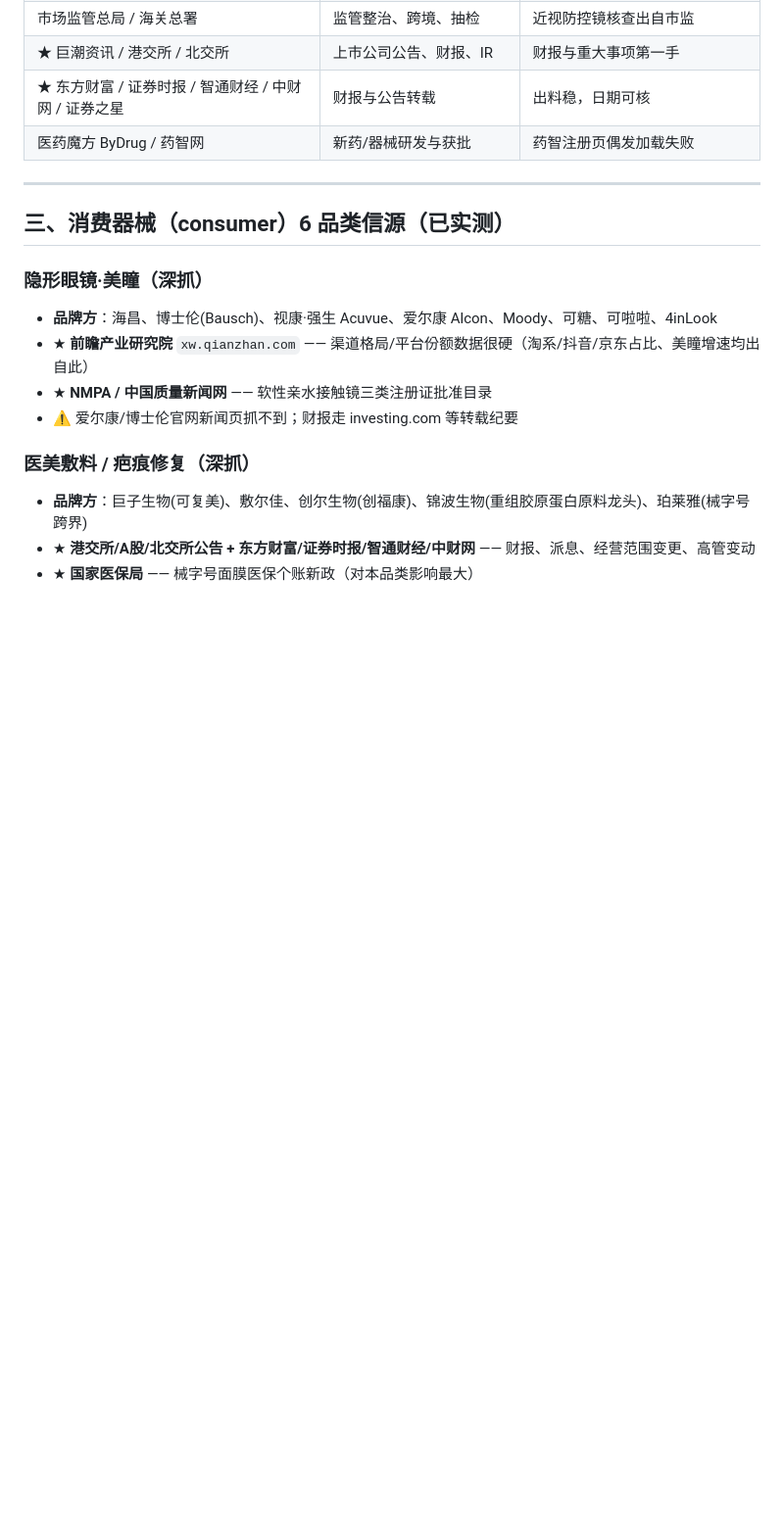
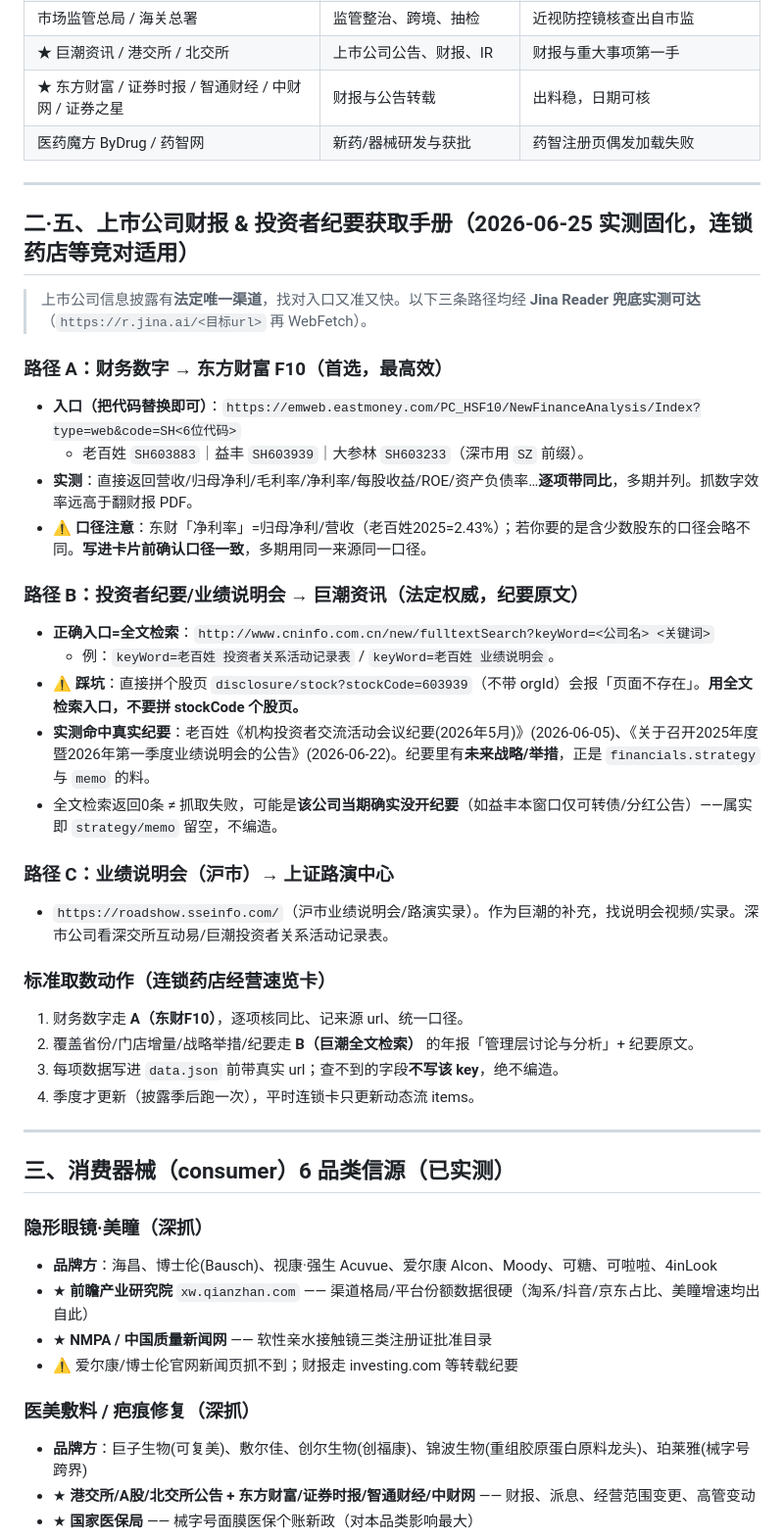
Before and after one commit to diabolus897/jdh-intel, a Markdown page: SOURCES.md, the part around the change. Shown at 98% size. Rendered like a GitHub page; blank space fills up the shorter version.

Commit message:
固化财报/投资者纪要取数手册(实测):东财F10抓财务数字+巨潮全文检索抓纪要+Jina兜底,SOURCES新增二·五节,PLAYBOOK 6.2指向

```diff
--- a/SOURCES.md
+++ b/SOURCES.md
@@ -64,6 +64,34 @@
 
 ---
 
+## 二·五、上市公司财报 & 投资者纪要获取手册（2026-06-25 实测固化，连锁药店等竞对适用）
+
+> 上市公司信息披露有**法定唯一渠道**，找对入口又准又快。以下三条路径均经 **Jina Reader 兜底实测可达**（`https://r.jina.ai/<目标url>` 再 WebFetch）。
+
+### 路径 A：财务数字 → 东方财富 F10（首选，最高效）
+- **入口（把代码替换即可）**：`https://emweb.eastmoney.com/PC_HSF10/NewFinanceAnalysis/Index?type=web&code=SH<6位代码>`
+  - 老百姓 `SH603883`｜益丰 `SH603939`｜大参林 `SH603233`（深市用 `SZ` 前缀）。
+- **实测**：直接返回营收/归母净利/毛利率/净利率/每股收益/ROE/资产负债率…**逐项带同比**，多期并列。抓数字效率远高于翻财报 PDF。
+- ⚠ **口径注意**：东财「净利率」=归母净利/营收（老百姓2025=2.43%）；若你要的是含少数股东的口径会略不同。**写进卡片前确认口径一致**，多期用同一来源同一口径。
+
+### 路径 B：投资者纪要/业绩说明会 → 巨潮资讯（法定权威，纪要原文）
+- **正确入口=全文检索**：`http://www.cninfo.com.cn/new/fulltextSearch?keyWord=<公司名> <关键词>`
+  - 例：`keyWord=老百姓 投资者关系活动记录表` / `keyWord=老百姓 业绩说明会`。
+- ⚠ **踩坑**：直接拼个股页 `disclosure/stock?stockCode=603939`（不带 orgId）会报「页面不存在」。**用全文检索入口，不要拼 stockCode 个股页。**
+- **实测命中真实纪要**：老百姓《机构投资者交流活动会议纪要(2026年5月)》(2026-06-05)、《关于召开2025年度暨2026年第一季度业绩说明会的公告》(2026-06-22)。纪要里有**未来战略/举措**，正是 `financials.strategy` 与 `memo` 的料。
+- 全文检索返回0条 ≠ 抓取失败，可能是**该公司当期确实没开纪要**（如益丰本窗口仅可转债/分红公告）——属实即 `strategy/memo` 留空，不编造。
+
+### 路径 C：业绩说明会（沪市）→ 上证路演中心
+- `https://roadshow.sseinfo.com/`（沪市业绩说明会/路演实录）。作为巨潮的补充，找说明会视频/实录。深市公司看深交所互动易/巨潮投资者关系活动记录表。
+
+### 标准取数动作（连锁药店经营速览卡）
+1. 财务数字走 **A（东财F10）**，逐项核同比、记来源 url、统一口径。
+2. 覆盖省份/门店增量/战略举措/纪要走 **B（巨潮全文检索）** 的年报「管理层讨论与分析」+ 纪要原文。
+3. 每项数据写进 `data.json` 前带真实 url；查不到的字段**不写该 key**，绝不编造。
+4. 季度才更新（披露季后跑一次），平时连锁卡只更新动态流 items。
+
+---
+
 ## 三、消费器械（consumer）6 品类信源（已实测）
 
 ### 隐形眼镜·美瞳（深抓）
```
Also changed, not shown: PLAYBOOK.md (+1 -0 lines).
